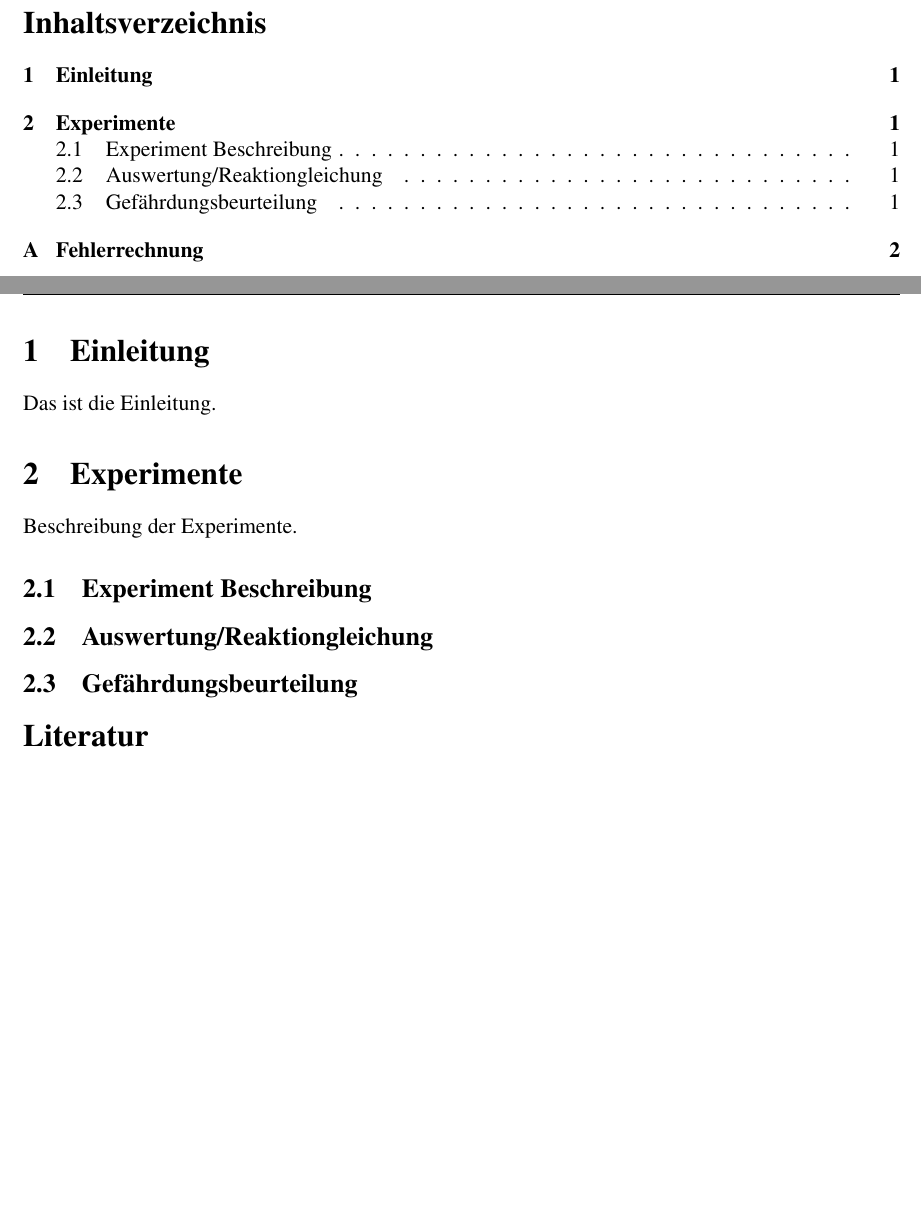
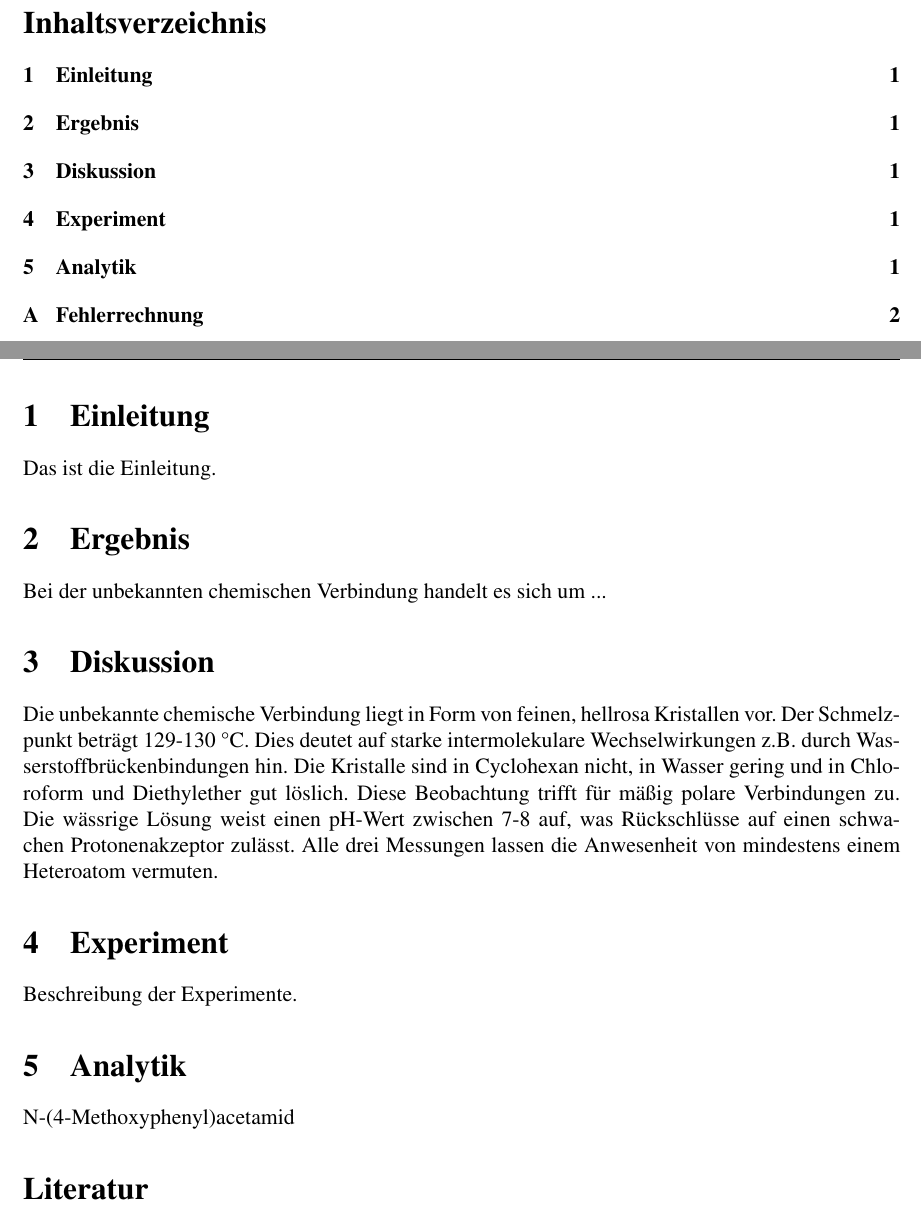
Before and after one commit to Lemonatix/OC-lab, a LaTeX document (article.tex, which reads analytic.tex, discussion.tex, experiment.tex): two parts of pages 2 and 3 of 4, joined at a grey line, cut so that both start at the same text, the shorter picture padded with empty space. Compiled offline with pdfLaTeX.

Commit message:
renames file and adds chapters for lab protocols

```diff
--- /dev/null
+++ b/analytic.tex
@@ -0,0 +1 @@
+N-(4-Methoxyphenyl)acetamid
--- a/article.tex
+++ b/article.tex
@@ -84,8 +84,17 @@
 \section{Einleitung}
 \input{introduction}
 
-\section{Experimente}
-\input{experiments}
+\section{Ergebnis}
+\input{results}
+
+\section{Diskussion}
+\input{discussion}
+
+\section{Experiment}
+\input{experiment}
+
+\section{Analytik}
+\input{analytic}
 
 \printbibliography
 \newpage
--- /dev/null
+++ b/discussion.tex
@@ -0,0 +1 @@
+Die unbekannte chemische Verbindung liegt in Form von feinen, hellrosa Kristallen vor. Der Schmelzpunkt beträgt 129-130 °C. Dies deutet auf starke intermolekulare Wechselwirkungen z.B. durch Wasserstoffbrückenbindungen hin. Die Kristalle sind in Cyclohexan nicht, in Wasser gering und in Chloroform und Diethylether gut löslich. Diese Beobachtung trifft für mäßig polare Verbindungen zu. Die wässrige Lösung weist einen pH-Wert zwischen 7-8 auf, was Rückschlüsse auf einen schwachen Protonenakzeptor zulässt. Alle drei Messungen lassen die Anwesenheit von mindestens einem Heteroatom vermuten.
--- /dev/null
+++ b/experiment.tex
@@ -0,0 +1 @@
+Beschreibung der Experimente.
--- a/experiments.tex
+++ /dev/null
@@ -1,7 +0,0 @@
-Beschreibung der Experimente.
-
-\subsection{Experiment Beschreibung}
-
-\subsection{Auswertung/Reaktiongleichung}
-
-\subsection{Gefährdungsbeurteilung}
--- /dev/null
+++ b/results.tex
@@ -0,0 +1 @@
+Bei der unbekannten chemischen Verbindung handelt es sich um ...
```
